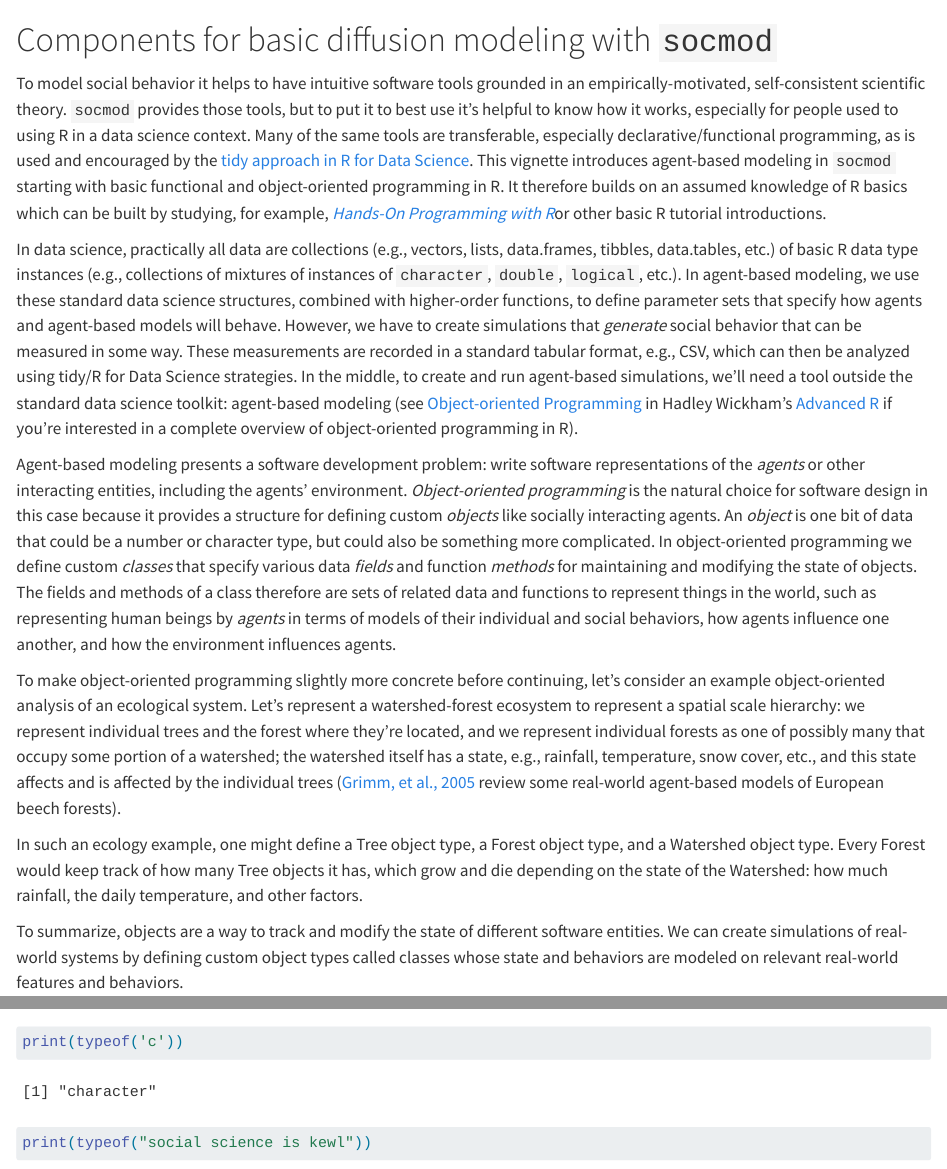
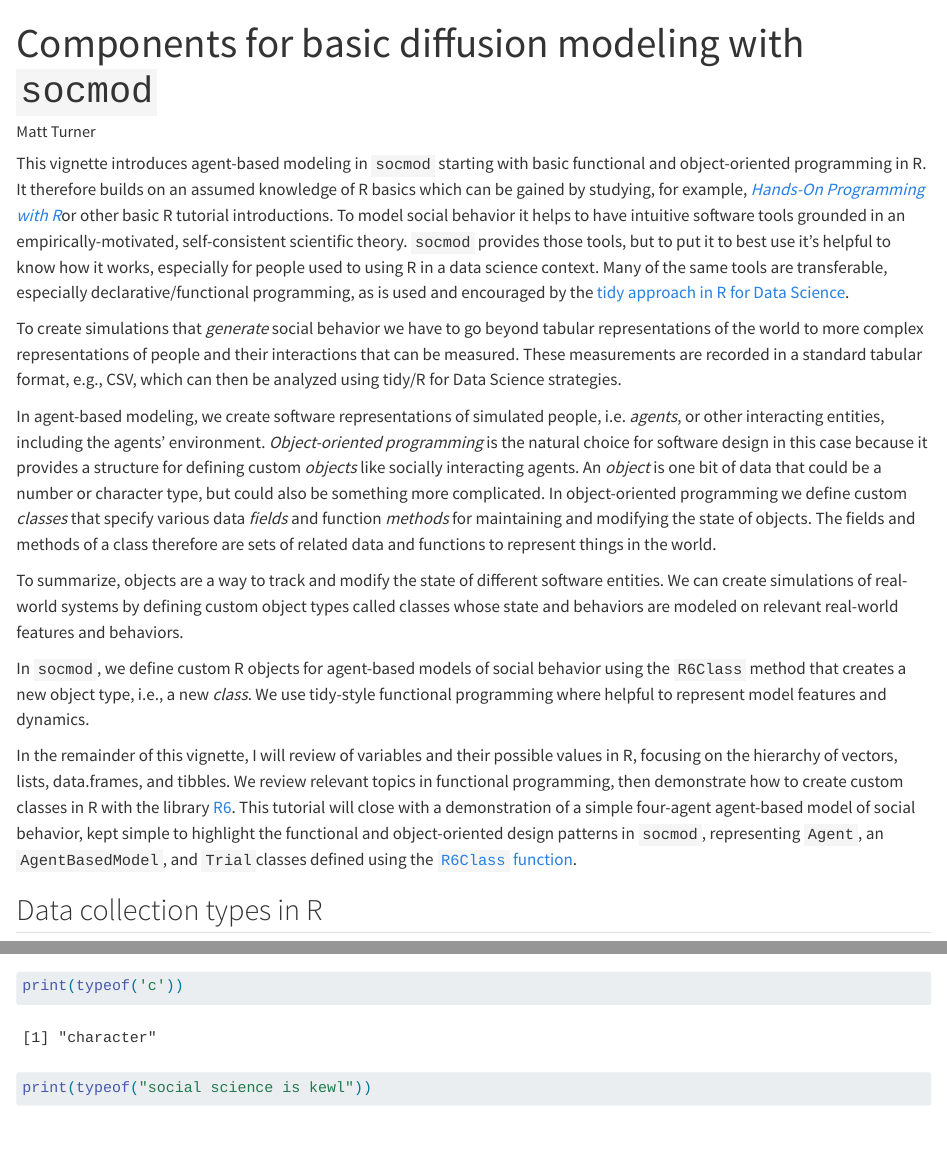
Before and after one commit to SocSci-for-Sustainability/socmod, a Quarto document (vignettes/basic-diffusion-components.qmd): the page in a window 1100 px wide, from its top, and a second part further down, joined at a grey line. Rendered offline with R 4.5, knitr and Pandoc in place of Quarto, with nearby package versions; code that draws random numbers runs with fixed seeds of ours; common packages that the code uses without loading them are loaded.

Commit message:
final prep for v0.1

````diff
--- a/vignettes/basic-diffusion-components.qmd
+++ b/vignettes/basic-diffusion-components.qmd
@@ -1,4 +1,7 @@
-# Components for basic diffusion modeling with `socmod`
+---
+title: Components for basic diffusion modeling with `socmod`
+author: Matt Turner
+---
 
 
 ```{r setup, include=FALSE}
@@ -6,15 +9,12 @@ library(socmod)
 library(magrittr)
 ```
 
-To model social behavior it helps to have intuitive software tools grounded in an empirically-motivated, self-consistent scientific theory. `socmod` provides those tools, but to put it to best use it's helpful to know how it works, especially for people used to using R in a data science context. Many of the same tools are transferable, especially declarative/functional programming, as is used and encouraged by the [tidy approach in R for Data Science](https://r4ds.hadley.nz/). This vignette introduces agent-based modeling in `socmod` starting with basic functional and object-oriented programming in R. It therefore builds on an assumed knowledge of R basics which can be built by studying, for example, [*Hands-On Programming with R*](https://rstudio-education.github.io/hopr/index.html)or other basic R tutorial introductions.
+This vignette introduces agent-based modeling in `socmod` starting with basic functional and object-oriented programming in R. It therefore builds on an assumed knowledge of R basics which can be gained by studying, for example, [*Hands-On Programming with R*](https://rstudio-education.github.io/hopr/index.html)or other basic R tutorial introductions. To model social behavior it helps to have intuitive software tools grounded in an empirically-motivated, self-consistent scientific theory. `socmod` provides those tools, but to put it to best use it's helpful to know how it works, especially for people used to using R in a data science context. Many of the same tools are transferable, especially declarative/functional programming, as is used and encouraged by the [tidy approach in R for Data Science](https://r4ds.hadley.nz/).
 
-In data science, practically all data are collections (e.g., vectors, lists, data.frames, tibbles, data.tables, etc.) of basic R data type instances (e.g., collections of mixtures of instances of `character`, `double`, `logical`, etc.). In agent-based modeling, we use these standard data science structures, combined with higher-order functions, to define parameter sets that specify how agents and agent-based models will behave. However, we have to create simulations that *generate* social behavior that can be measured in some way. These measurements are recorded in a standard tabular format, e.g., CSV, which can then be analyzed using tidy/R for Data Science strategies. In the middle, to create and run agent-based simulations, we'll need a tool outside the standard data science toolkit: agent-based modeling (see [Object-oriented Programming](https://adv-r.hadley.nz/oo.html) in Hadley Wickham's [Advanced R](https://adv-r.hadley.nz/index.html) if you're interested in a complete overview of object-oriented programming in R).
+To create simulations that *generate* social behavior we have to go beyond tabular representations of the world to more complex representations of people and their interactions that can be measured. These measurements are recorded in a standard tabular format, e.g., CSV, which can then be analyzed using tidy/R for Data Science strategies.
 
-Agent-based modeling presents a software development problem: write software representations of the *agents* or other interacting entities, including the agents' environment. *Object-oriented programming* is the natural choice for software design in this case because it provides a structure for defining custom *objects* like socially interacting agents. An *object* is one bit of data that could be a number or character type, but could also be something more complicated. In object-oriented programming we define custom *classes* that specify various data *fields* and function *methods* for maintaining and modifying the state of objects. The fields and methods of a class therefore are sets of related data and functions to represent things in the world, such as representing human beings by *agents* in terms of models of their individual and social behaviors, how agents influence one another, and how the environment influences agents.
+In agent-based modeling, we create software representations of simulated people, i.e. *agents*, or other interacting entities, including the agents' environment. *Object-oriented programming* is the natural choice for software design in this case because it provides a structure for defining custom *objects* like socially interacting agents. An *object* is one bit of data that could be a number or character type, but could also be something more complicated. In object-oriented programming we define custom *classes* that specify various data *fields* and function *methods* for maintaining and modifying the state of objects. The fields and methods of a class therefore are sets of related data and functions to represent things in the world.
 
-To make object-oriented programming slightly more concrete before continuing, let's consider an example object-oriented analysis of an ecological system. Let's represent a watershed-forest ecosystem to represent a spatial scale hierarchy: we represent individual trees and the forest where they're located, and we represent individual forests as one of possibly many that occupy some portion of a watershed; the watershed itself has a state, e.g., rainfall, temperature, snow cover, etc., and this state affects and is affected by the individual trees ([Grimm, et al., 2005](#0) review some real-world agent-based models of European beech forests).
-
-In such an ecology example, one might define a Tree object type, a Forest object type, and a Watershed object type. Every Forest would keep track of how many Tree objects it has, which grow and die depending on the state of the Watershed: how much rainfall, the daily temperature, and other factors.
 
 To summarize, objects are a way to track and modify the state of different software entities. We can create simulations of real-world systems by defining custom object types called classes whose state and behaviors are modeled on relevant real-world features and behaviors.
 
````
